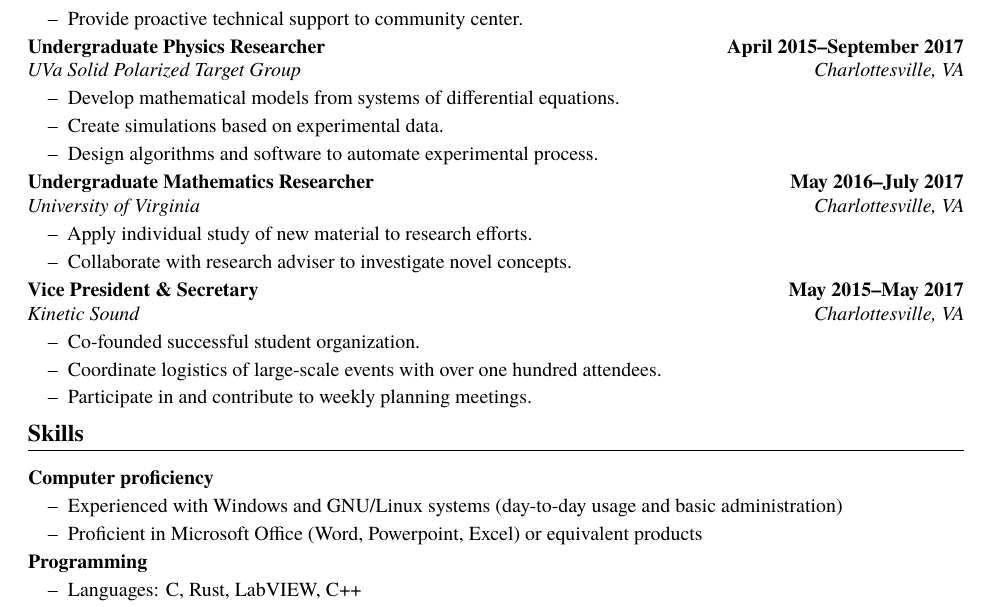
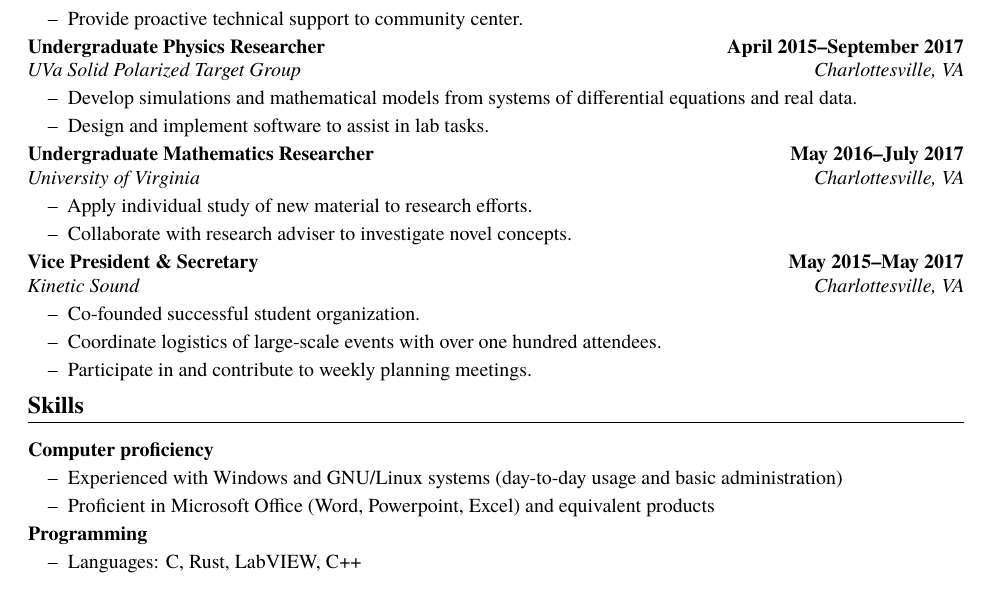
Before and after one commit to ianprime0509/resume-old, a LaTeX CV (resume.tex): part of page 1 of 2, cut so that both start at the same text. Compiled offline with pdfLaTeX.

Commit message:
Shorten things a bit

```diff
--- a/resume.tex
+++ b/resume.tex
@@ -41,9 +41,9 @@ mathematics, as well as experience in computer programming.
 {UVa Solid Polarized Target Group}
 {Charlottesville, VA}
 \begin{itemize}
-\item Develop mathematical models from systems of differential equations.
-\item Create simulations based on experimental data.
-\item Design algorithms and software to automate experimental process.
+\item Develop simulations and mathematical models from systems of differential
+  equations and real data.
+\item Design and implement software to assist in lab tasks.
 \end{itemize}
 
 \entry{Undergraduate Mathematics Researcher}
@@ -70,7 +70,7 @@ mathematics, as well as experience in computer programming.
 \begin{itemize}
 \item Experienced with Windows and GNU/Linux systems (day-to-day usage and
   basic administration)
-\item Proficient in Microsoft Office (Word, Powerpoint, Excel) or equivalent
+\item Proficient in Microsoft Office (Word, Powerpoint, Excel) and equivalent
   products
 \end{itemize}
 \textbf{Programming}
```
Also changed, not shown: resume.pdf.
